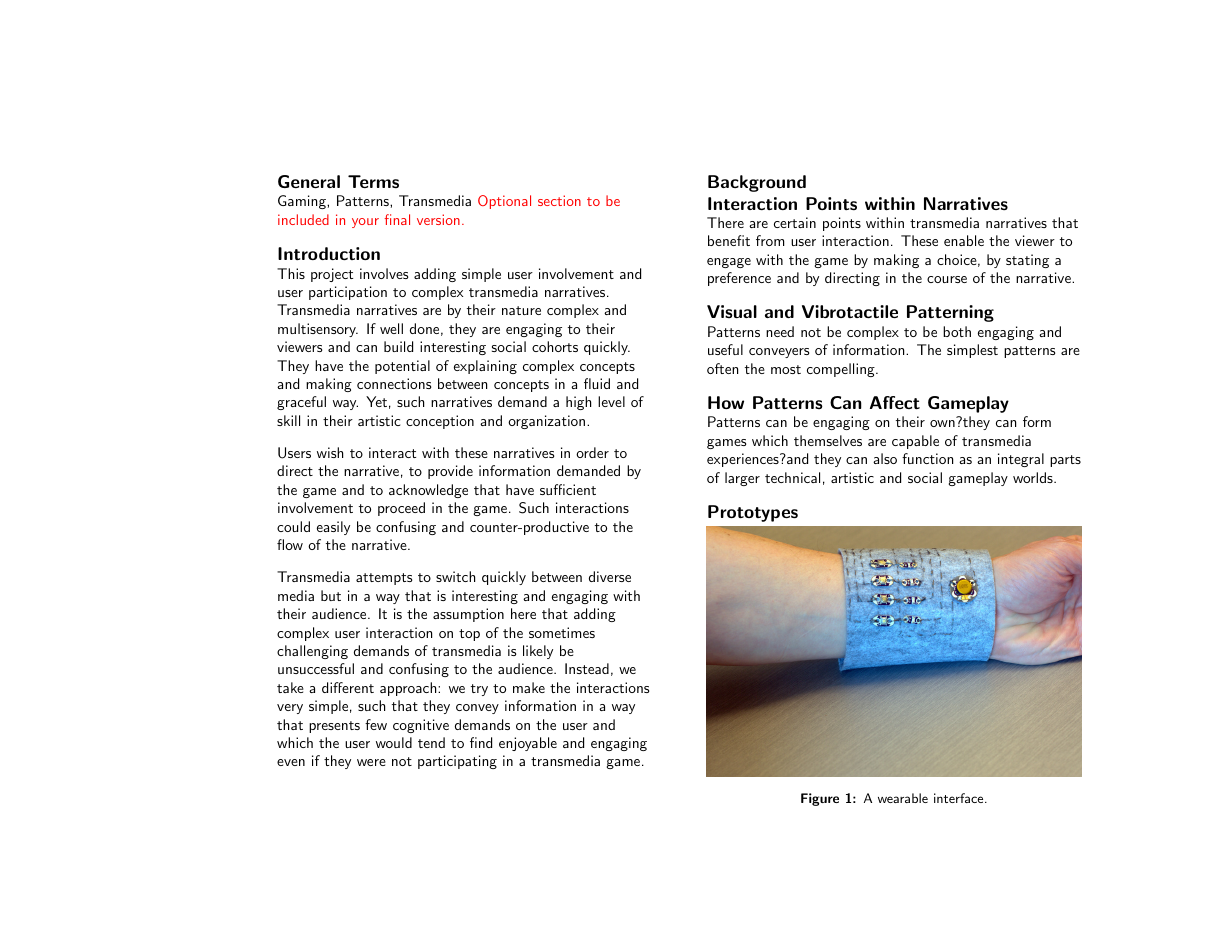
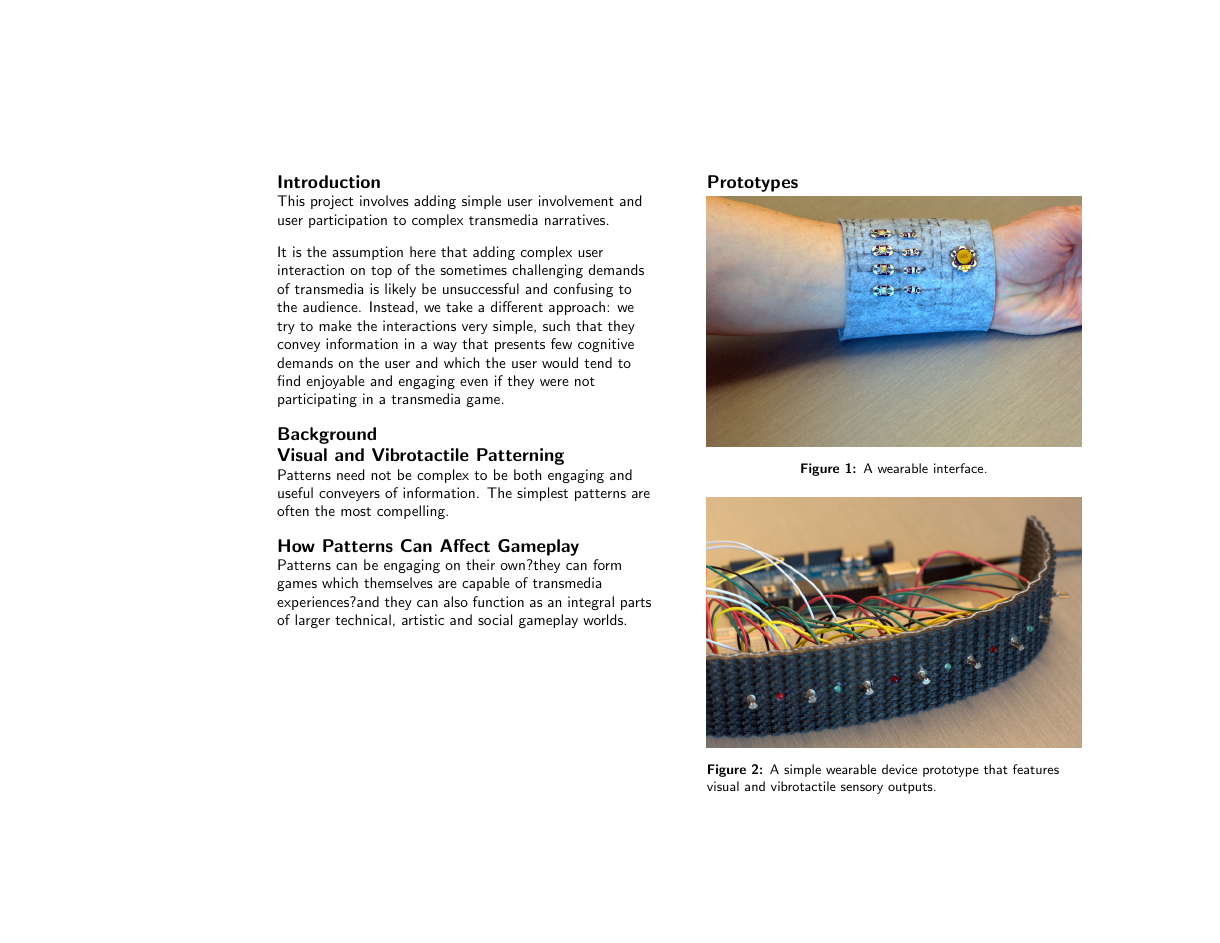
Before and after one commit to drart/mobilehic2014, a LaTeX document (MGDSPET.tex): page 2 of 3. Compiled offline with pdfLaTeX.

Commit message:
removing some temp text

```diff
--- a/MGDSPET.tex
+++ b/MGDSPET.tex
@@ -51,8 +51,8 @@
 % Paper metadata (use plain text, for PDF inclusion and later re-using, if desired)
 \def\plaintitle{Simple Visual and Vibrotactile Patterning within Transmedia Gaming Experiences}
 \def\plainauthor{Adam Tindale}
-\def\plainkeywords{pattern recognition, wearable devices, gaming, transmedia, multi-sensory, vibrotactile}
-\def\plaingeneralterms{Gaming, Patterns, Transmedia}
+\def\plainkeywords{pattern recognition, wearable devices, gaming, multi-sensory, vibrotactile}
+\def\plaingeneralterms{Gaming, Patterns, Wearable}
 
 \hypersetup{
   % Your metadata go here
@@ -91,30 +91,21 @@ See: \url{http://www.acm.org/about/class/1998/}
 
 \terms{\plaingeneralterms}
-\textcolor{red}{Optional section to be included in your final version.}
+\textcolor{red}{Gaming, Patterns, Wearable}
 
 
 \section{Introduction}
 % =============================================================================
 
+This project involves adding simple user involvement and user participation to complex transmedia narratives.
 
-
-
-
-
-
-
-This project involves adding simple user involvement and user participation to complex transmedia narratives. Transmedia narratives are by their nature complex and multisensory. If well done, they are engaging to their viewers and can build interesting social cohorts quickly. They have the potential of explaining complex concepts and making connections between concepts in a fluid and graceful way. Yet, such narratives demand a high level of skill in their artistic conception and organization.
-
-Users wish to interact with these narratives in order to direct the narrative, to provide information demanded by the game and to acknowledge that have sufficient involvement to proceed in the game. Such interactions could easily be confusing and counter-productive to the flow of the narrative.
-
-Transmedia attempts to switch quickly between diverse media but in a way that is interesting and engaging with their audience. It is the assumption here that adding complex user interaction on top of the sometimes challenging demands of transmedia is likely be unsuccessful and confusing to the audience. Instead, we take a different approach: we try to make the interactions very simple, such that they convey information in a way that presents few cognitive demands on the user and which the user would tend to find enjoyable and engaging even if they were not participating in a transmedia game.
+It is the assumption here that adding complex user interaction on top of the sometimes challenging demands of transmedia is likely be unsuccessful and confusing to the audience. Instead, we take a different approach: we try to make the interactions very simple, such that they convey information in a way that presents few cognitive demands on the user and which the user would tend to find enjoyable and engaging even if they were not participating in a transmedia game.
 
 % =============================================================================
 \section{Background}
 % =============================================================================
 
-\section{Interaction Points within Narratives}
-There are certain points within transmedia narratives that benefit from user interaction. These enable the viewer to engage with the game by making a choice, by stating a preference and by directing in the course of the narrative.
+%\section{Interaction Points within Narratives}
+%There are certain points within transmedia narratives that benefit from user interaction. These enable the viewer to engage with the game by making a choice, by stating a preference and by directing in the course of the narrative.
 
 
 \section{Visual and Vibrotactile Patterning}
```
Also changed, not shown: MGDSPET.tex (7 more changed lines).
